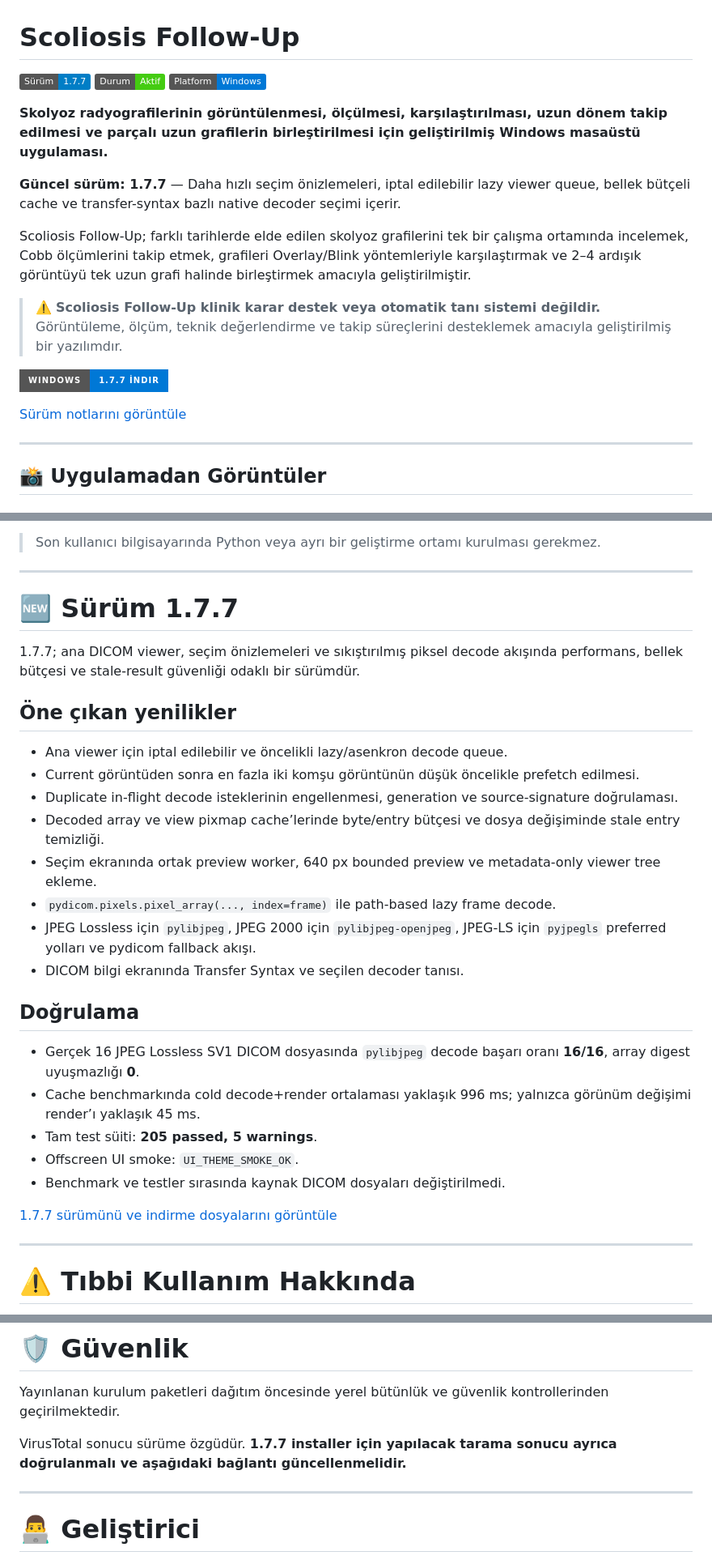
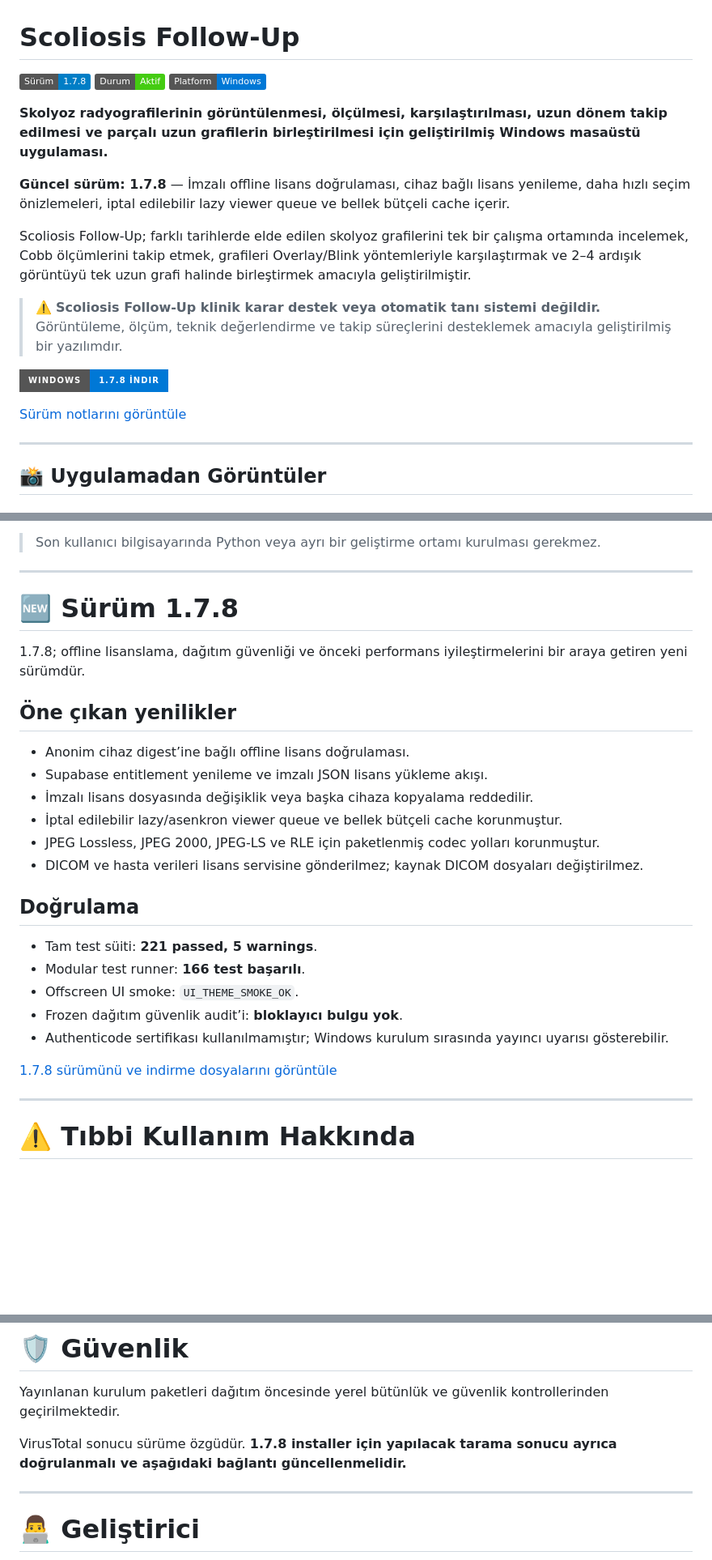
Before and after one commit to mryusufcan/scoliosis-followup-releases, a Markdown page: README.md, 3 parts joined by grey strips. Shown at 81% size. GitHub-like rendering; badges without logos; blank space fills up the shorter version.

Commit message:
docs: update public site for 1.7.8

```diff
--- a/README.md
+++ b/README.md
@@ -1,17 +1,17 @@
 # Scoliosis Follow-Up
 
-![Sürüm](https://img.shields.io/badge/Sürüm-1.7.7-blue.svg)
+![Sürüm](https://img.shields.io/badge/Sürüm-1.7.8-blue.svg)
 ![Durum](https://img.shields.io/badge/Durum-Aktif-success.svg)
 ![Platform](https://img.shields.io/badge/Platform-Windows-0078D6.svg)
 
 **Skolyoz radyografilerinin görüntülenmesi, ölçülmesi, karşılaştırılması, uzun dönem takip edilmesi ve parçalı uzun grafilerin birleştirilmesi için geliştirilmiş Windows masaüstü uygulaması.**
 
-**Güncel sürüm: 1.7.7** — Daha hızlı seçim önizlemeleri, iptal edilebilir lazy viewer queue, bellek bütçeli cache ve transfer-syntax bazlı native decoder seçimi içerir.
+**Güncel sürüm: 1.7.8** — İmzalı offline lisans doğrulaması, cihaz bağlı lisans yenileme, daha hızlı seçim önizlemeleri, iptal edilebilir lazy viewer queue ve bellek bütçeli cache içerir.
 
 Scoliosis Follow-Up; farklı tarihlerde elde edilen skolyoz grafilerini tek bir çalışma ortamında incelemek, Cobb ölçümlerini takip etmek, grafileri Overlay/Blink yöntemleriyle karşılaştırmak ve 2–4 ardışık görüntüyü tek uzun grafi halinde birleştirmek amacıyla geliştirilmiştir.
 
 > ⚠️ **Scoliosis Follow-Up klinik karar destek veya otomatik tanı sistemi değildir.**
 > Görüntüleme, ölçüm, teknik değerlendirme ve takip süreçlerini desteklemek amacıyla geliştirilmiş bir yazılımdır.
 
-[![Scoliosis Follow-Up 1.7.7 İndir](https://img.shields.io/badge/Windows-1.7.7%20İndir-0078D6?style=for-the-badge&logo=windows)](https://github.com/mryusufcan/scoliosis-followup-releases/releases/download/1.7.7/ScoliosisFollowUp_Setup_1.7.7.exe)
+[![Scoliosis Follow-Up 1.7.8 İndir](https://img.shields.io/badge/Windows-1.7.8%20İndir-0078D6?style=for-the-badge&logo=windows)](https://github.com/mryusufcan/scoliosis-followup-releases/releases/download/1.7.8/ScoliosisFollowUp_Setup_1.7.8.exe)
 
@@ -322,30 +322,28 @@ Son kararlı sürümü GitHub üzerindeki **Releases** bölümünden indirebilir
 
 ---
 
-# 🆕 Sürüm 1.7.7
+# 🆕 Sürüm 1.7.8
 
-1.7.7; ana DICOM viewer, seçim önizlemeleri ve sıkıştırılmış piksel decode akışında performans, bellek bütçesi ve stale-result güvenliği odaklı bir sürümdür.
+1.7.8; offline lisanslama, dağıtım güvenliği ve önceki performans iyileştirmelerini bir araya getiren yeni sürümdür.
 
 ## Öne çıkan yenilikler
 
-- Ana viewer için iptal edilebilir ve öncelikli lazy/asenkron decode queue.
-- Current görüntüden sonra en fazla iki komşu görüntünün düşük öncelikle prefetch edilmesi.
-- Duplicate in-flight decode isteklerinin engellenmesi, generation ve source-signature doğrulaması.
-- Decoded array ve view pixmap cache’lerinde byte/entry bütçesi ve dosya değişiminde stale entry temizliği.
-- Seçim ekranında ortak preview worker, 640 px bounded preview ve metadata-only viewer tree ekleme.
-- `pydicom.pixels.pixel_array(..., index=frame)` ile path-based lazy frame decode.
-- JPEG Lossless için `pylibjpeg`, JPEG 2000 için `pylibjpeg-openjpeg`, JPEG-LS için `pyjpegls` preferred yolları ve pydicom fallback akışı.
-- DICOM bilgi ekranında Transfer Syntax ve seçilen decoder tanısı.
+- Anonim cihaz digest’ine bağlı offline lisans doğrulaması.
+- Supabase entitlement yenileme ve imzalı JSON lisans yükleme akışı.
+- İmzalı lisans dosyasında değişiklik veya başka cihaza kopyalama reddedilir.
+- İptal edilebilir lazy/asenkron viewer queue ve bellek bütçeli cache korunmuştur.
+- JPEG Lossless, JPEG 2000, JPEG-LS ve RLE için paketlenmiş codec yolları korunmuştur.
+- DICOM ve hasta verileri lisans servisine gönderilmez; kaynak DICOM dosyaları değiştirilmez.
 
 ## Doğrulama
 
-- Gerçek 16 JPEG Lossless SV1 DICOM dosyasında `pylibjpeg` decode başarı oranı **16/16**, array digest uyuşmazlığı **0**.
-- Cache benchmarkında cold decode+render ortalaması yaklaşık 996 ms; yalnızca görünüm değişimi render’ı yaklaşık 45 ms.
-- Tam test süiti: **205 passed, 5 warnings**.
+- Tam test süiti: **221 passed, 5 warnings**.
+- Modular test runner: **166 test başarılı**.
 - Offscreen UI smoke: `UI_THEME_SMOKE_OK`.
-- Benchmark ve testler sırasında kaynak DICOM dosyaları değiştirilmedi.
+- Frozen dağıtım güvenlik audit’i: **bloklayıcı bulgu yok**.
+- Authenticode sertifikası kullanılmamıştır; Windows kurulum sırasında yayıncı uyarısı gösterebilir.
 
-[1.7.7 sürümünü ve indirme dosyalarını görüntüle](https://github.com/mryusufcan/scoliosis-followup-releases/releases/tag/1.7.7)
+[1.7.8 sürümünü ve indirme dosyalarını görüntüle](https://github.com/mryusufcan/scoliosis-followup-releases/releases/tag/1.7.8)
 
 ---
 # ⚠️ Tıbbi Kullanım Hakkında
@@ -385,10 +383,10 @@ Odaklanılan başlıca alanlar:
 
 Yayınlanan kurulum paketleri dağıtım öncesinde yerel bütünlük ve güvenlik kontrollerinden geçirilmektedir.
 
-VirusTotal sonucu sürüme özgüdür. **1.7.7 installer için yapılacak tarama sonucu ayrıca doğrulanmalı ve aşağıdaki bağlantı güncellenmelidir.**
+VirusTotal sonucu sürüme özgüdür. **1.7.8 installer için yapılacak tarama sonucu ayrıca doğrulanmalı ve aşağıdaki bağlantı güncellenmelidir.**
 
 <!--
-1.7.7 taramasından sonra etkinleştir:
+1.7.8 taramasından sonra etkinleştir:
 
 ✅ VirusTotal: 0 / XX güvenlik sağlayıcısı tehdit tespit etti.
 
```
Also changed, not shown: other parts of README.md (+1 -1 lines).
